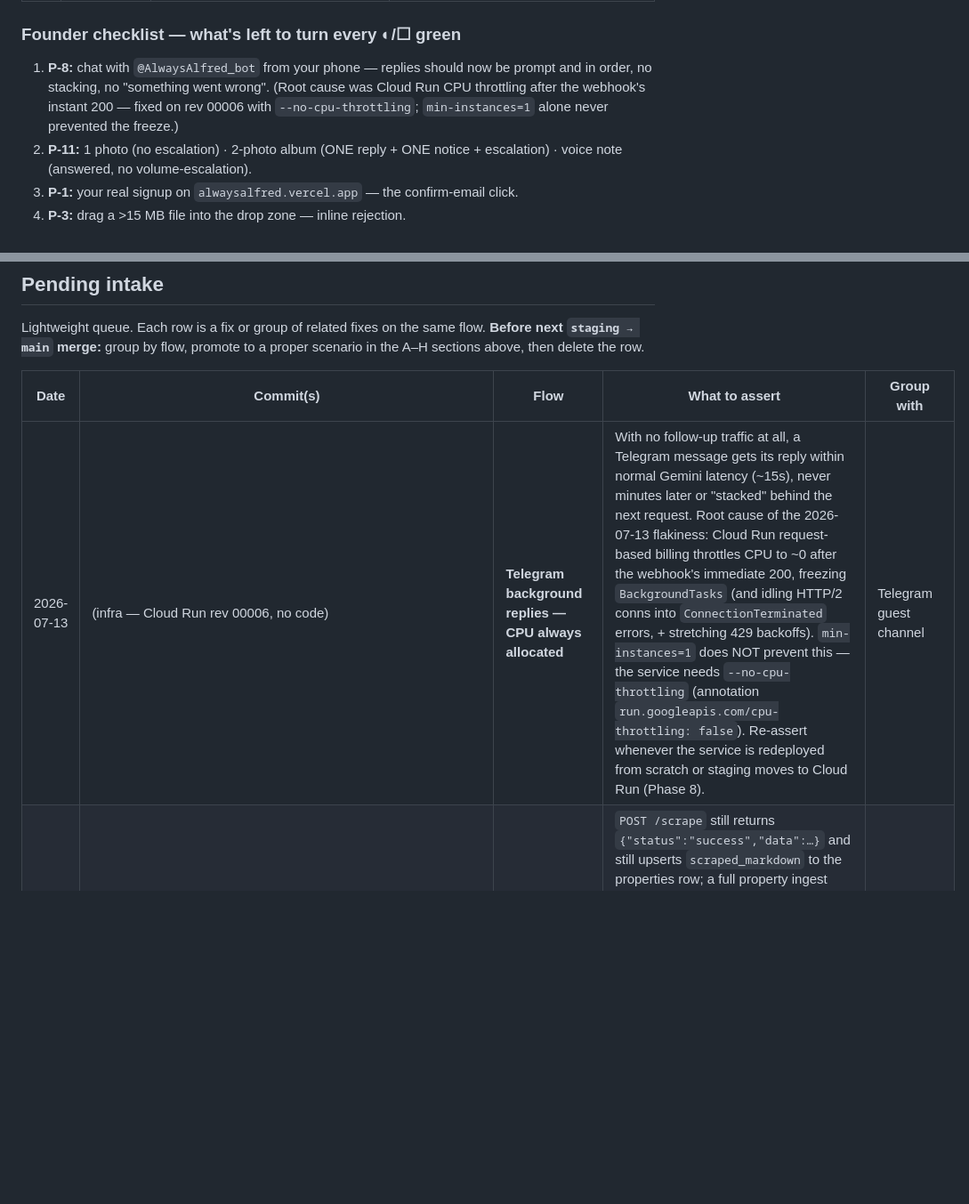
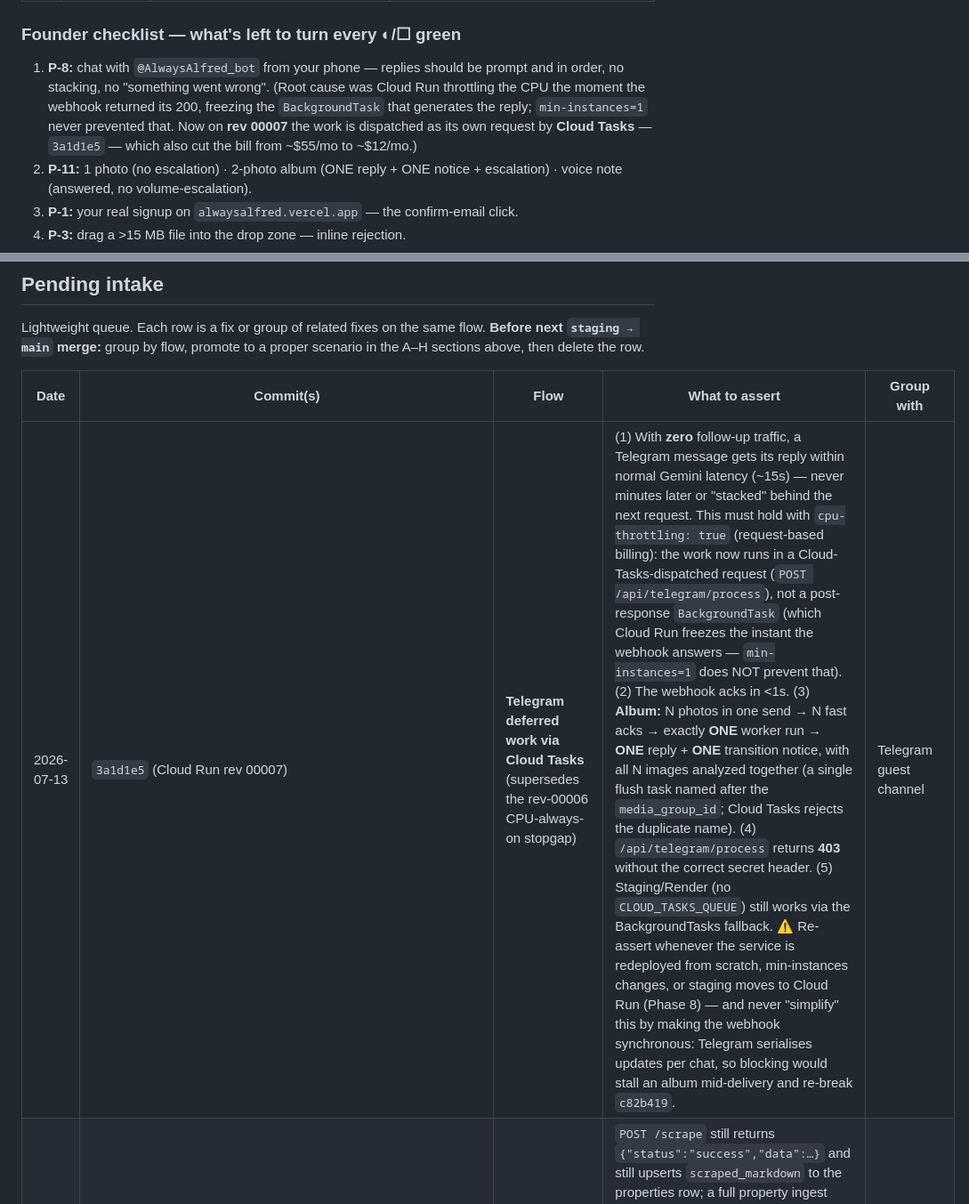
Before and after one commit to AG-2-0-projects-Hub/alfred-ingestor, a Markdown page: _tests/scenarios.md, 2 parts joined by grey strips. Shown at 89% size. Rendered like a GitHub page; blank space fills up the shorter version.

```diff
--- a/_tests/scenarios.md
+++ b/_tests/scenarios.md
@@ -760,7 +760,7 @@ mobile breakpoints so the web/desktop layout is unchanged.
 | P-15 | No cold start | Reload / idle → first response is immediate (`min-instances=1`) | ✅ 2026-07-13 — 0.09–0.24s first response after ~10 min idle |
 
 ### Founder checklist — what's left to turn every ◐/☐ green
-1. **P-8:** chat with `@AlwaysAlfred_bot` from your phone — replies should now be prompt and in order, no stacking, no "something went wrong". (Root cause was Cloud Run CPU throttling after the webhook's instant 200 — fixed on rev 00006 with `--no-cpu-throttling`; `min-instances=1` alone never prevented the freeze.)
+1. **P-8:** chat with `@AlwaysAlfred_bot` from your phone — replies should be prompt and in order, no stacking, no "something went wrong". (Root cause was Cloud Run throttling the CPU the moment the webhook returned its 200, freezing the `BackgroundTask` that generates the reply; `min-instances=1` never prevented that. Now on **rev 00007** the work is dispatched as its own request by **Cloud Tasks** — `3a1d1e5` — which also cut the bill from ~$55/mo to ~$12/mo.)
 2. **P-11:** 1 photo (no escalation) · 2-photo album (ONE reply + ONE notice + escalation) · voice note (answered, no volume-escalation).
 3. **P-1:** your real signup on `alwaysalfred.vercel.app` — the confirm-email click.
 4. **P-3:** drag a >15 MB file into the drop zone — inline rejection.
@@ -777,7 +777,7 @@ Lightweight queue. Each row is a fix or group of related fixes on the same flow.
 
 | Date | Commit(s) | Flow | What to assert | Group with |
 |---|---|---|---|---|
-| 2026-07-13 | (infra — Cloud Run rev 00006, no code) | **Telegram background replies — CPU always allocated** | With no follow-up traffic at all, a Telegram message gets its reply within normal Gemini latency (~15s), never minutes later or "stacked" behind the next request. Root cause of the 2026-07-13 flakiness: Cloud Run request-based billing throttles CPU to ~0 after the webhook's immediate 200, freezing `BackgroundTasks` (and idling HTTP/2 conns into `ConnectionTerminated` errors, + stretching 429 backoffs). `min-instances=1` does NOT prevent this — the service needs `--no-cpu-throttling` (annotation `run.googleapis.com/cpu-throttling: false`). Re-assert whenever the service is redeployed from scratch or staging moves to Cloud Run (Phase 8). | Telegram guest channel |
+| 2026-07-13 | `3a1d1e5` (Cloud Run rev 00007) | **Telegram deferred work via Cloud Tasks** (supersedes the rev-00006 CPU-always-on stopgap) | (1) With **zero** follow-up traffic, a Telegram message gets its reply within normal Gemini latency (~15s) — never minutes later or "stacked" behind the next request. This must hold with `cpu-throttling: true` (request-based billing): the work now runs in a Cloud-Tasks-dispatched request (`POST /api/telegram/process`), not a post-response `BackgroundTask` (which Cloud Run freezes the instant the webhook answers — `min-instances=1` does NOT prevent that). (2) The webhook acks in <1s. (3) **Album:** N photos in one send → N fast acks → exactly **ONE** worker run → **ONE** reply + **ONE** transition notice, with all N images analyzed together (a single flush task named after the `media_group_id`; Cloud Tasks rejects the duplicate name). (4) `/api/telegram/process` returns **403** without the correct secret header. (5) Staging/Render (no `CLOUD_TASKS_QUEUE`) still works via the BackgroundTasks fallback. ⚠️ Re-assert whenever the service is redeployed from scratch, min-instances changes, or staging moves to Cloud Run (Phase 8) — and never "simplify" this by making the webhook synchronous: Telegram serialises updates per chat, so blocking would stall an album mid-delivery and re-break `c82b419`. | Telegram guest channel |
 | 2026-07-13 | (pending — working tree) | **Scraper: Make.com webhook removed** | `POST /scrape` still returns `{"status":"success","data":…}` and still upserts `scraped_markdown` to the properties row; a full property ingest with an Airbnb URL completes end-to-end. The deprecated `fire_make_webhook` BackgroundTask (+ its `MAKE_WEBHOOK_URL` env var, never set on prod) is gone, so `/scrape` now runs nothing after the response — the scraper is safe to keep on request-based billing / scale-to-zero. | B0 (scraper health) |
 | 2026-07-13 | (pending — working tree) | **Guest JWT `ref` claim per environment** | `/api/guest-token` on prod mints a JWT whose `ref` claim is the PROD project ref (`ylaooctefesedrecshic`), not the staging one — previously hardcoded to staging in `guest_auth.py`. Functionally harmless today (Supabase validates signature, not `ref`) but wrong-by-construction; now derived from `SUPABASE_URL`. Assert guest chat + realtime still work on BOTH environments after deploy. | RLS + guest JWT — isolation | Regression sweep after moving prod's Gemini to Vertex. (1) Ingest every file type — **pdf, docx, image, sheet, audio** — all succeed (the File API is gone; bytes go inline). (2) A **>15 MB** file is rejected in the drop zone with "exceeds the 15 MB limit per file", never reaching the backend. (3) A multi-file ingest does **not** fail with 429 (retry/backoff absorbs the burst). (4) **Guest chat replies are not empty/refused** — Vertex's safety-filter defaults differ from AI Studio's, so a reply that passed before could be blocked now. (5) Merge/conflict-resolve still returns valid JSON. ⚠️ `gemini_messenger`/`gemini_merge_resolve` have **no** 429 retry yet — watch for throttling there. | Vertex transport |
 | 2026-07-12 | (pending) | Welcome language | A property whose `master_json.location.country` resolves to a Spanish-speaking country (e.g. `Mexico`) gets the **Spanish** welcome; an unrecognised/missing country falls back to English. Regression: a Mexican property greeted in English because `location.country` was absent/unmapped (e.g. `"MX"`). | — |
```
Also changed, not shown: CONTEXT.md (+1 -1 lines), lessons.md (+5 -1 lines).
